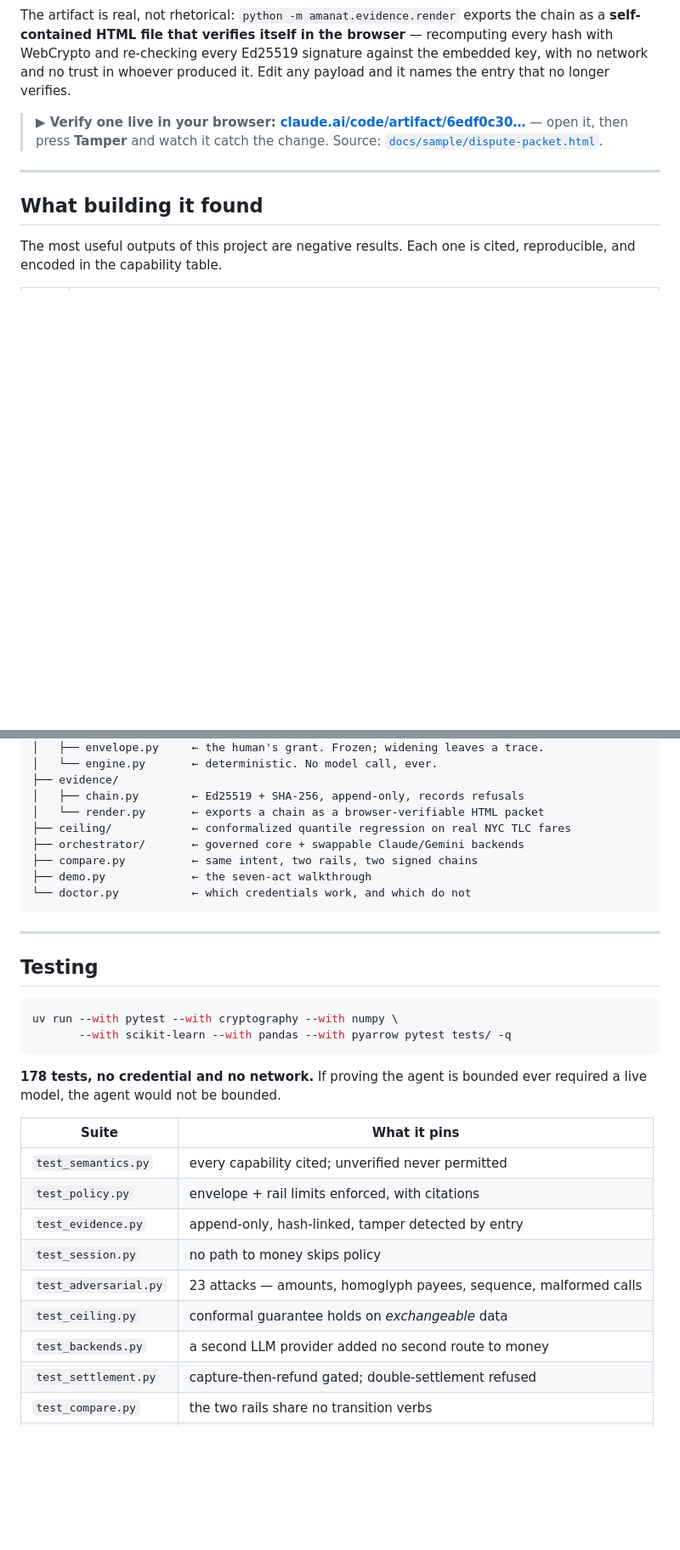
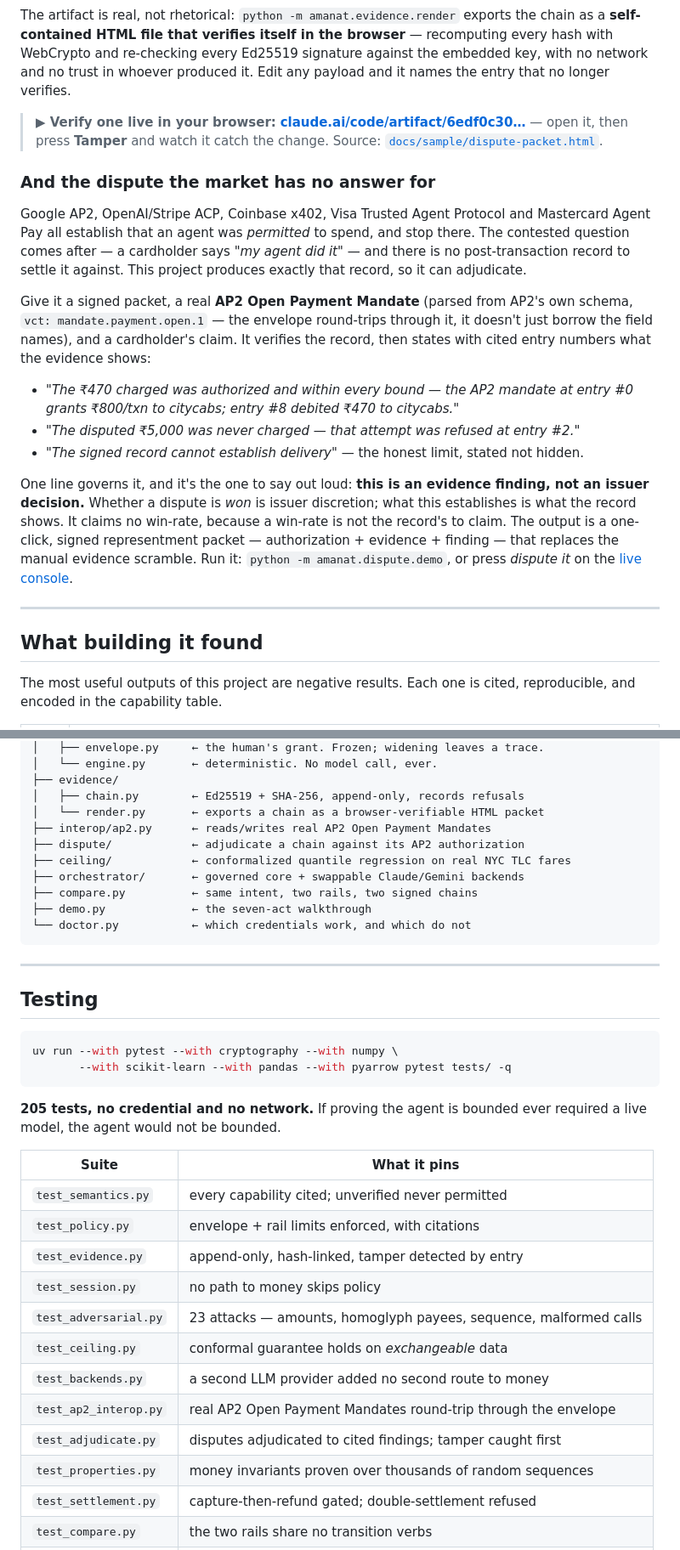
Before and after one commit to HERPESME/amanat, a Markdown page: README.md, 2 parts joined by grey strips. Shown at 85% size. Drawn GitHub-style; blank space fills up the shorter version.

Commit message:
docs: add the AP2-anchored dispute edge to the README
Extends the evidence-chain section with the dispute adjudication: names the
competitors that stop at authorization (AP2, ACP, x402, Visa TAP, Mastercard
Agent Pay), shows the three cited findings, and holds the line that this is an
evidence finding and not an issuer decision — no win-rate claimed. Adds the
AP2-interop and dispute modules to the tree, the dispute demo to the commands,
and the three new suites to the test table. Counts updated to 205.

Co-Authored-By: Claude Opus 5 (1M context) <noreply@anthropic.com>

````diff
--- a/README.md
+++ b/README.md
@@ -318,6 +321,32 @@ that no longer verifies.
 > — open it, then press **Tamper** and watch it catch the change.
 > Source: [`docs/sample/dispute-packet.html`](docs/sample/dispute-packet.html).
 
+### And the dispute the market has no answer for
+
+Google AP2, OpenAI/Stripe ACP, Coinbase x402, Visa Trusted Agent Protocol and
+Mastercard Agent Pay all establish that an agent was *permitted* to spend, and
+stop there. The contested question comes after — a cardholder says *"my agent did
+it"* — and there is no post-transaction record to settle it against. This project
+produces exactly that record, so it can adjudicate.
+
+Give it a signed packet, a real **AP2 Open Payment Mandate** (parsed from AP2's
+own schema, `vct: mandate.payment.open.1` — the envelope round-trips through it,
+it doesn't just borrow the field names), and a cardholder's claim. It verifies
+the record, then states with cited entry numbers what the evidence shows:
+
+- *"The ₹470 charged was authorized and within every bound — the AP2 mandate at
+  entry #0 grants ₹800/txn to citycabs; entry #8 debited ₹470 to citycabs."*
+- *"The disputed ₹5,000 was never charged — that attempt was refused at entry #2."*
+- *"The signed record cannot establish delivery"* — the honest limit, stated not hidden.
+
+One line governs it, and it's the one to say out loud: **this is an evidence
+finding, not an issuer decision.** Whether a dispute is *won* is issuer
+discretion; what this establishes is what the record shows. It claims no
+win-rate, because a win-rate is not the record's to claim. The output is a
+one-click, signed representment packet — authorization + evidence + finding —
+that replaces the manual evidence scramble. Run it: `python -m amanat.dispute.demo`,
+or press *dispute it* on the [live console](https://amanat-demo-699979063196.asia-south1.run.app).
+
 ---
 
 ## What building it found
@@ -400,6 +429,8 @@ src/amanat/
 ├── evidence/
 │   ├── chain.py        ← Ed25519 + SHA-256, append-only, records refusals
 │   └── render.py       ← exports a chain as a browser-verifiable HTML packet
+├── interop/ap2.py      ← reads/writes real AP2 Open Payment Mandates
+├── dispute/            ← adjudicate a chain against its AP2 authorization
 ├── ceiling/            ← conformalized quantile regression on real NYC TLC fares
 ├── orchestrator/       ← governed core + swappable Claude/Gemini backends
 ├── compare.py          ← same intent, two rails, two signed chains
@@ -416,7 +447,7 @@ uv run --with pytest --with cryptography --with numpy \
        --with scikit-learn --with pandas --with pyarrow pytest tests/ -q
 ```
 
-**178 tests, no credential and no network.** If proving the agent is bounded ever
+**205 tests, no credential and no network.** If proving the agent is bounded ever
 required a live model, the agent would not be bounded.
 
 | Suite | What it pins |
@@ -428,6 +459,9 @@ required a live model, the agent would not be bounded.
 | `test_adversarial.py` | 23 attacks — amounts, homoglyph payees, sequence, malformed calls |
 | `test_ceiling.py` | conformal guarantee holds on *exchangeable* data |
 | `test_backends.py` | a second LLM provider added no second route to money |
+| `test_ap2_interop.py` | real AP2 Open Payment Mandates round-trip through the envelope |
+| `test_adjudicate.py` | disputes adjudicated to cited findings; tamper caught first |
+| `test_properties.py` | money invariants proven over thousands of random sequences |
 | `test_settlement.py` | capture-then-refund gated; double-settlement refused |
 | `test_compare.py` | the two rails share no transition verbs |
 | `test_render.py` | the browser's hashing reproduces Python's, byte for byte |
````
Also changed, not shown: other parts of README.md (+5 -2 lines).
